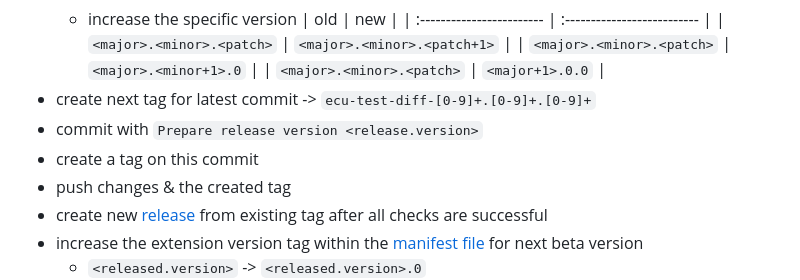
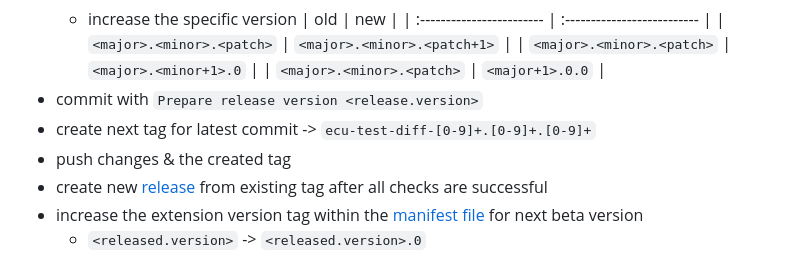
Before and after one commit to tracetronic/ecu.test-diff, a Markdown page: docs/DeveloperGuide.md, the part around the change. GitHub-like rendering.

Commit message:
Add review notes (#19)
- change commit and tag order

```diff
--- a/docs/DeveloperGuide.md
+++ b/docs/DeveloperGuide.md
@@ -169,9 +169,8 @@ To publish a new release see the following workflow. All changes will be done on
     | `<major>.<minor>.<patch>` | `<major>.<minor>.<patch+1>` |
     | `<major>.<minor>.<patch>` | `<major>.<minor+1>.0` |
     | `<major>.<minor>.<patch>` | `<major+1>.0.0` |
+- commit with `Prepare release version <release.version>`
 - create next tag for latest commit -> `ecu-test-diff-[0-9]+.[0-9]+.[0-9]+`
-- commit with `Prepare release version <release.version>`
-- create a tag on this commit
 - push changes & the created tag
 - create new [release](https://github.com/tracetronic/ecu.test-diff/releases) from existing tag after all checks are successful
 - increase the extension version tag within the [manifest file](../static/manifest.json) for next beta version
```
